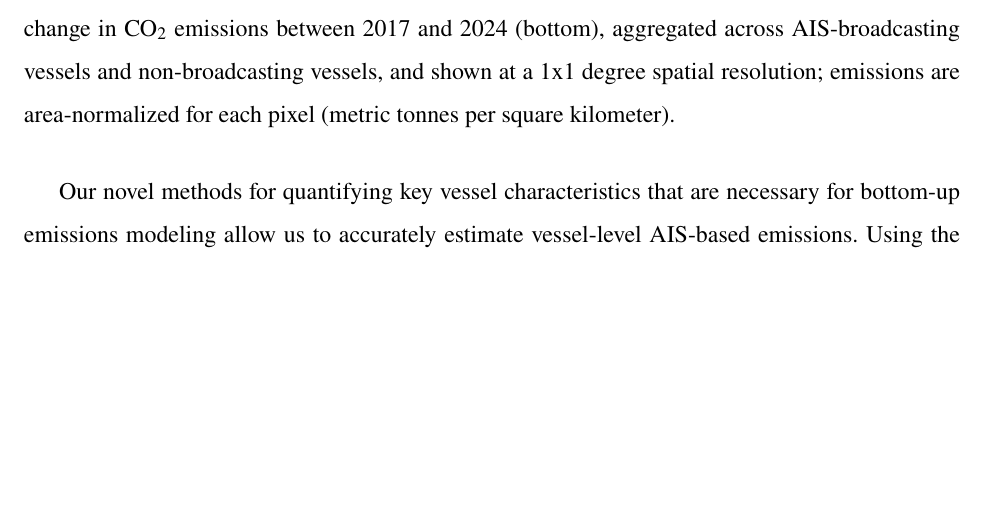
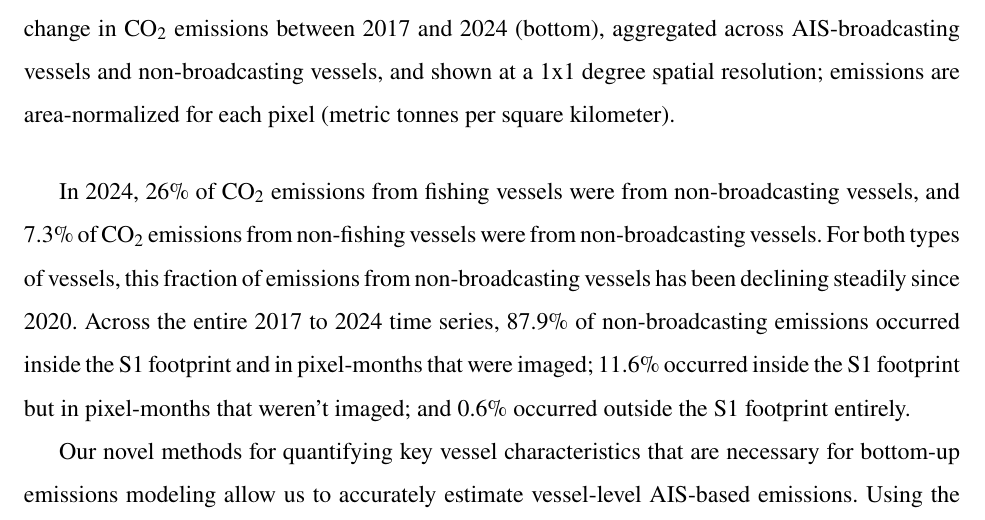
Before and after one commit to emlab-ucsb/paper-ocean-ghg, a LaTeX paper (main.tex): part of page 6 of 44, cut so that both start at the same text, the shorter picture padded with empty space. Compiled offline with pdfLaTeX.

Commit message:
Updates from Overleaf

```diff
--- a/main.tex
+++ b/main.tex
@@ -124,12 +124,15 @@ Our approach yields monthly, spatially explicit estimates of marine vessel emiss
 
 To correctly estimate both the magnitude and trends of marine emissions, data fusion of AIS and Sentinel-1 is essential. If only considering emissions from vessels that broadcast AIS, in line with currently accepted state-of-the-art models, global CO$_{2}$ emissions in 2024 would be 1.1 billion MT (Fig. \ref{fig:fig-emissions-by-data-source-and-maps}A), and the rate of change from 2017 to 2024 would show a 34\% increase (Fig. \ref{fig:fig-emissions-by-data-source-and-maps}B). However, when including non-broadcasting vessels using S1 detections, global CO$_{2}$ emissions in 2024 were higher at 1.3  billion MT (Fig. \ref{fig:fig-emissions-by-data-source-and-maps}A), and the trend from 2017 to 2024 is more modest at a 22\% increase (Fig. \ref{fig:fig-emissions-by-data-source-and-maps}B). Thus using only AIS data from broadcasting vessels \textit{underestimates} current global CO$_{2}$ emissions by 9\%, and \textit{overestimates} the increasing trend for 2017--2024 by 20\% (see Tables \ref{tab:total_percent_change_by_fleet} and \ref{tab:pollutant_ais_underestimation_overestimation_summary} for summaries of all other GHGs and pollutants). Fusing AIS and S1 data also provides a comprehensive picture of spatial marine vessel emissions patterns and how those patterns change over time (Fig. \ref{fig:fig-emissions-by-data-source-and-maps}C and Fig. \ref{fig:fig-pollutant-maps}). There spatial trends in how emissions have changed over time in major shipping lanes.
 
+
 \begin{figure}[H]
     \centering
     \includegraphics[width=\columnwidth]{figures/fig-emissions-by-data-source-and-maps-1.png}
     \caption{(A) Annual marine vessel CO$_{2}$ emissions, with each line colored based on the data source. (B) Relative change in annual marine vessel CO$_{2}$ emissions from a 2017 baseline, with each line colored based on the data source. (C) Spatial map of CO$_{2}$ emissions in 2024 (top) and change in CO$_{2}$ emissions between 2017 and 2024 (bottom), aggregated across AIS-broadcasting vessels and non-broadcasting vessels, and shown at a 1x1 degree spatial resolution; emissions are area-normalized for each pixel (metric tonnes per square kilometer). }
     \label{fig:fig-emissions-by-data-source-and-maps}
 \end{figure}
+
+In 2024, 26\% of CO$_{2}$ emissions from fishing vessels were from non-broadcasting vessels, and 7.3\% of CO$_{2}$ emissions from non-fishing vessels were from non-broadcasting vessels. For both types of vessels, this fraction of emissions from non-broadcasting vessels has been declining steadily since 2020. Across the entire 2017 to 2024 time series, 87.9\% of non-broadcasting emissions occurred inside the S1 footprint and in pixel-months that were imaged; 11.6\% occurred inside the S1 footprint but in pixel-months that weren't imaged; and 0.6\% occurred outside the S1 footprint entirely.
 
 Our novel methods for quantifying key vessel characteristics that are necessary for bottom-up emissions modeling allow us to accurately estimate vessel-level AIS-based emissions. Using the main engine power and design speed values that are derived from our machine learning models, we achieve an out-of-sample model performance of 0.82 traditional R$^{2}$ when comparing our daily vessel-specific CO$_{2}$ emissions estimates against those derived from a proprietary vessel registry dataset of over 15,000 vessel-specific fuel consumption values that were measured during at-sea trials (Fig. \ref{fig:fig-registered-data-performance}). This can be compared to a value of 0.74 traditional R$^{2}$ which was obtained when instead using vessel characteristics from the lookup tables in \cite{fourth2020greenhouse}, which provides average main engine power and design speed for different vessel classes and sizes. Our approach therefore provides a performance improvement over the publicly available vessel characteristic data currently available in \cite{fourth2020greenhouse}. We also measured the performance of our model's ability to estimate annual vessel-level CO$_{2}$ emissions estimates by comparing our estimates to those available in the publicly available European Maritime Safety Agency’s Monitoring, Reporting, and Verification (MRV) database. Using a set of over 2,000 matched vessel-specific annual emissions estimates, we found a performance value of 0.81 traditional R$^{2}$ (Table \ref{tab:tab-performance-tolerance-table}).
 
```
